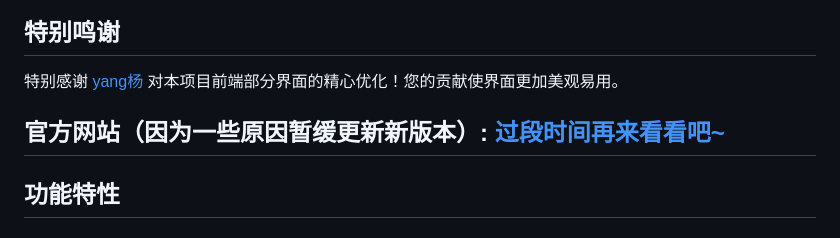
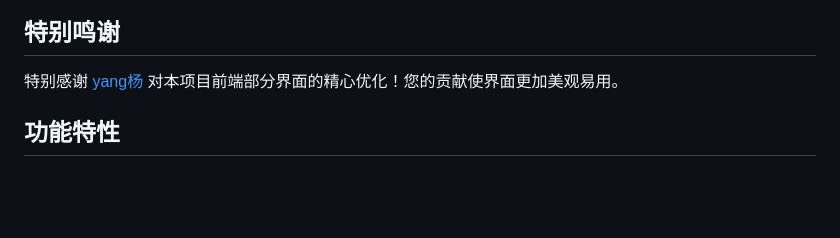
Before and after one commit to HanaLuan/Torrent-List, a Markdown page: README.md, the part around the change. Rendered like a GitHub page; blank space fills up the shorter version.

```diff
--- a/README.md
+++ b/README.md
@@ -9,8 +9,6 @@
 ## 特别鸣谢
 
 特别感谢 [yang杨](https://github.com/yang1145) 对本项目前端部分界面的精心优化！您的贡献使界面更加美观易用。
-
-## 官方网站（因为一些原因暂缓更新新版本）: [过段时间再来看看吧~](https://wap-ac.ybmq.dpdns.org/)
 
 ## 功能特性
 
```
Also changed, not shown: Docs/readme_en.md (+0 -4 lines), Docs/readme_tcn.md (+0 -4 lines).
